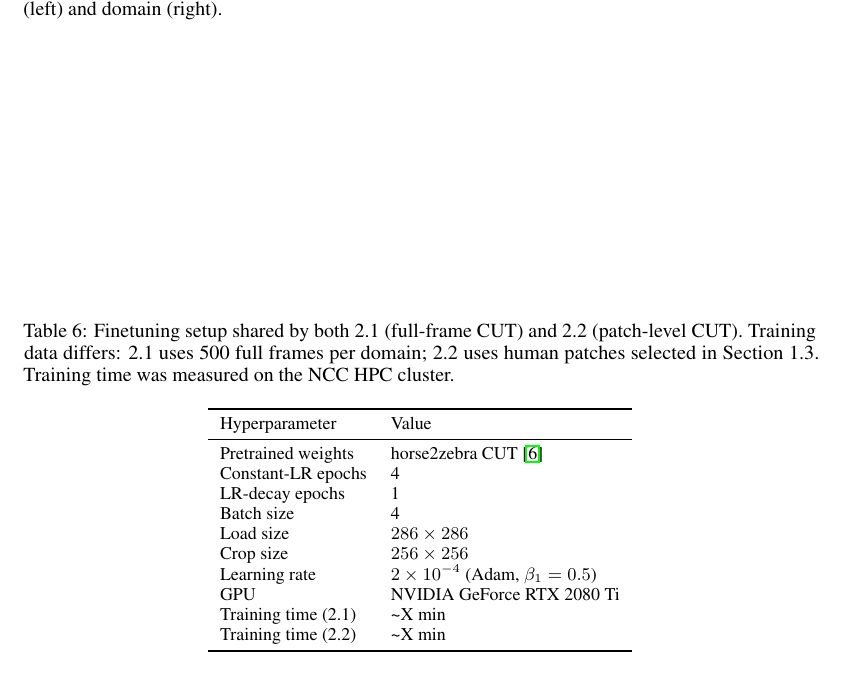
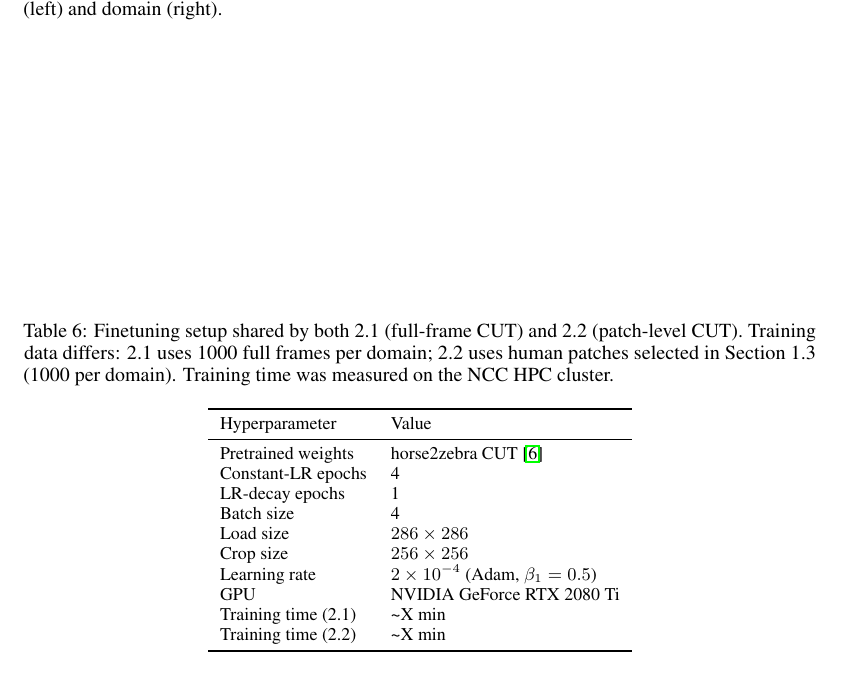
Before and after one commit to Theosdoor/Evaluating-Human-Feature-Analysis-for-Style-Transfer, a LaTeX document (paper/main.tex, which reads paper/sections/real_world_application.tex): part of page 5 of 5, cut so that both start at the same text. Compiled offline with pdfLaTeX.

Commit message:
fix nb_figs

```diff
--- a/paper/sections/real_world_application.tex
+++ b/paper/sections/real_world_application.tex
@@ -13,8 +13,8 @@
 \begin{table}[t]
   \centering
   \caption{Finetuning setup shared by both 2.1 (full-frame CUT) and 2.2
-           (patch-level CUT). Training data differs: 2.1 uses 500 full frames
-           per domain; 2.2 uses human patches selected in Section~1.3.
+           (patch-level CUT). Training data differs: 2.1 uses 1000 full frames
+           per domain; 2.2 uses human patches selected in Section~1.3 (1000 per domain).
            Training time was measured on the NCC HPC cluster.}
   \label{tab:setup}
   \small
```
Also changed, not shown: 1 other file.
